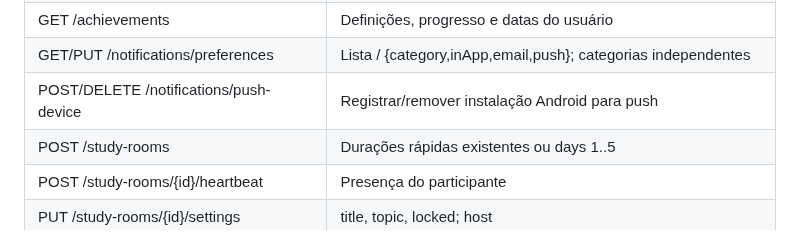
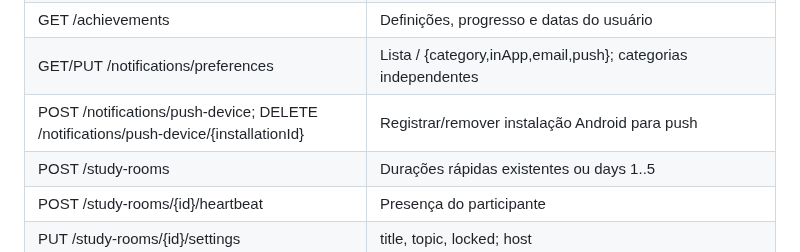
Before and after one commit to luizcordeiro155/Enturma, a Markdown page: docs/API.md, the part around the change. Drawn GitHub-style.

Commit message:
docs(api): corrige rota para remover dispositivo push

```diff
--- a/docs/API.md
+++ b/docs/API.md
@@ -78,7 +78,7 @@ Os exemplos de testes não representam nenhuma universidade real. Não use as fi
 | PUT /users/me/showcase                                 | secondaryColor, theme, effect, layout, goal, technologies, projects, privacy, widgets[{kind,visible,favorite}], badges[código] |
 | GET /achievements                                      | Definições, progresso e datas do usuário                                                                                       |
 | GET/PUT /notifications/preferences                     | Lista / {category,inApp,email,push}; categorias independentes                                                                  |
-| POST/DELETE /notifications/push-device                 | Registrar/remover instalação Android para push                                                                                 |
+| POST /notifications/push-device; DELETE /notifications/push-device/{installationId} | Registrar/remover instalação Android para push                                                                  |
 | POST /study-rooms                                      | Durações rápidas existentes ou days 1..5                                                                                       |
 | POST /study-rooms/{id}/heartbeat                       | Presença do participante                                                                                                       |
 | PUT /study-rooms/{id}/settings                         | title, topic, locked; host                                                                                                     |
```
